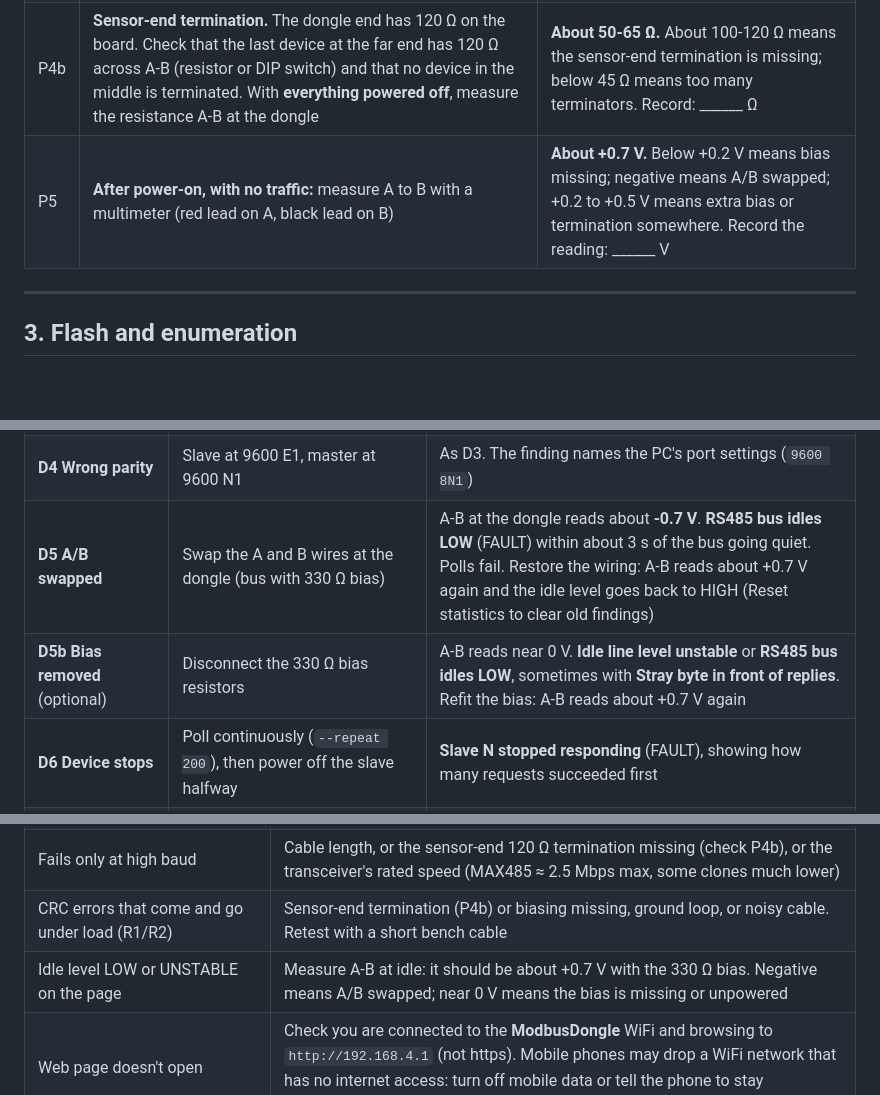
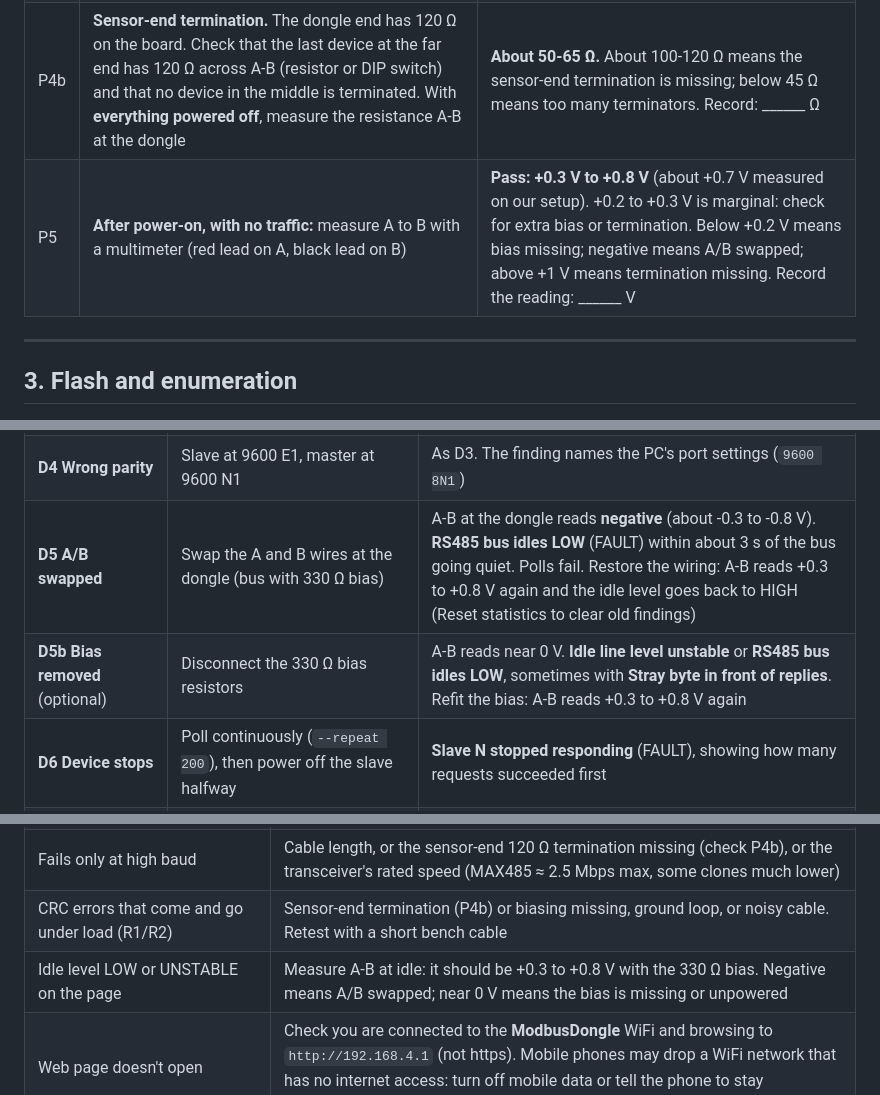
Before and after one commit to brahmadeomk/WeaveShareEquiEsp32Dongle, a Markdown page: docs/BENCH_TEST.md, 3 parts joined by grey strips. Rendered like a GitHub page; blank space fills up the shorter version.

```diff
--- a/docs/BENCH_TEST.md
+++ b/docs/BENCH_TEST.md
@@ -74,7 +74,7 @@ Logic analyser (T6): CH1 = **D3 (TX)**, CH2 = **D4 (DE/RE)**, CH3 = **D2 (RX)**,
 | P3 | Modem board (if fitted) | Either state is fine; the firmware won't pulse PWRKEY |
 | P4 | Bias resistors: **330 Ω** A to +5 V and **330 Ω** B to GND, fitted at one point on the bus only | Fitted as specified |
 | P4b | **Sensor-end termination.** The dongle end has 120 Ω on the board. Check that the last device at the far end has 120 Ω across A-B (resistor or DIP switch) and that no device in the middle is terminated. With **everything powered off**, measure the resistance A-B at the dongle | **About 50-65 Ω.** About 100-120 Ω means the sensor-end termination is missing; below 45 Ω means too many terminators. Record: ______ Ω |
-| P5 | **After power-on, with no traffic:** measure A to B with a multimeter (red lead on A, black lead on B) | **About +0.7 V.** Below +0.2 V means bias missing; negative means A/B swapped; +0.2 to +0.5 V means extra bias or termination somewhere. Record the reading: ______ V |
+| P5 | **After power-on, with no traffic:** measure A to B with a multimeter (red lead on A, black lead on B) | **Pass: +0.3 V to +0.8 V** (about +0.7 V measured on our setup). +0.2 to +0.3 V is marginal: check for extra bias or termination. Below +0.2 V means bias missing; negative means A/B swapped; above +1 V means termination missing. Record the reading: ______ V |
 
 ---
 
@@ -219,8 +219,8 @@ finding clears.
 | **D2 Wrong slave ID** | Poll `--slave 77` (no such device) | **Slave 77 never answers** (FAULT), with the wiring/ID/settings checklist |
 | **D3 Wrong baud rate** | Slave at 19200, master opens at 9600 | **Slave N never answers** or **every reply is corrupted** (FAULT), mentioning baud/parity mismatch. Usually also **UART framing/parity errors** (WARN) |
 | **D4 Wrong parity** | Slave at 9600 E1, master at 9600 N1 | As D3. The finding names the PC's port settings (`9600 8N1`) |
-| **D5 A/B swapped** | Swap the A and B wires at the dongle (bus with 330 Ω bias) | A-B at the dongle reads about **-0.7 V**. **RS485 bus idles LOW** (FAULT) within about 3 s of the bus going quiet. Polls fail. Restore the wiring: A-B reads about +0.7 V again and the idle level goes back to HIGH (Reset statistics to clear old findings) |
-| **D5b Bias removed** (optional) | Disconnect the 330 Ω bias resistors | A-B reads near 0 V. **Idle line level unstable** or **RS485 bus idles LOW**, sometimes with **Stray byte in front of replies**. Refit the bias: A-B reads about +0.7 V again |
+| **D5 A/B swapped** | Swap the A and B wires at the dongle (bus with 330 Ω bias) | A-B at the dongle reads **negative** (about -0.3 to -0.8 V). **RS485 bus idles LOW** (FAULT) within about 3 s of the bus going quiet. Polls fail. Restore the wiring: A-B reads +0.3 to +0.8 V again and the idle level goes back to HIGH (Reset statistics to clear old findings) |
+| **D5b Bias removed** (optional) | Disconnect the 330 Ω bias resistors | A-B reads near 0 V. **Idle line level unstable** or **RS485 bus idles LOW**, sometimes with **Stray byte in front of replies**. Refit the bias: A-B reads +0.3 to +0.8 V again |
 | **D6 Device stops** | Poll continuously (`--repeat 200`), then power off the slave halfway | **Slave N stopped responding** (FAULT), showing how many requests succeeded first |
 | **D7 Illegal address** | `--addr 9999` (or any register the device doesn't have) | **Illegal data address (exception 02)** (WARN), with the 0-based / 4xxxx numbering hint |
 | **D8 Unsupported function** | Poll with a function code the device lacks (e.g. FC04 on a holding-register-only device) | **Function not supported (exception 01)** (WARN) |
@@ -317,7 +317,7 @@ Stop the Modbus master software before each scan (closing the COM port is enough
 | Fails only at low baud with "first byte missing" | Check T6b. DE must drop right after the last stop bit |
 | Fails only at high baud | Cable length, or the sensor-end 120 Ω termination missing (check P4b), or the transceiver's rated speed (MAX485 ≈ 2.5 Mbps max, some clones much lower) |
 | CRC errors that come and go under load (R1/R2) | Sensor-end termination (P4b) or biasing missing, ground loop, or noisy cable. Retest with a short bench cable |
-| Idle level LOW or UNSTABLE on the page | Measure A-B at idle: it should be about +0.7 V with the 330 Ω bias. Negative means A/B swapped; near 0 V means the bias is missing or unpowered |
+| Idle level LOW or UNSTABLE on the page | Measure A-B at idle: it should be +0.3 to +0.8 V with the 330 Ω bias. Negative means A/B swapped; near 0 V means the bias is missing or unpowered |
 | Web page doesn't open | Check you are connected to the **ModbusDongle** WiFi and browsing to `http://192.168.4.1` (not https). Mobile phones may drop a WiFi network that has no internet access: turn off mobile data or tell the phone to stay connected |
 | Forgot the web or AP password | Open the COM port at **74880** baud and send `factory-reset-auth` (W12) |
 | Findings from an earlier fault still shown | Counters are cumulative: press **Reset statistics** after fixing a fault |
```
Also changed, not shown: README.md (+11 -10 lines), docs/images/dashboard-remedies.png, 1 other file.
